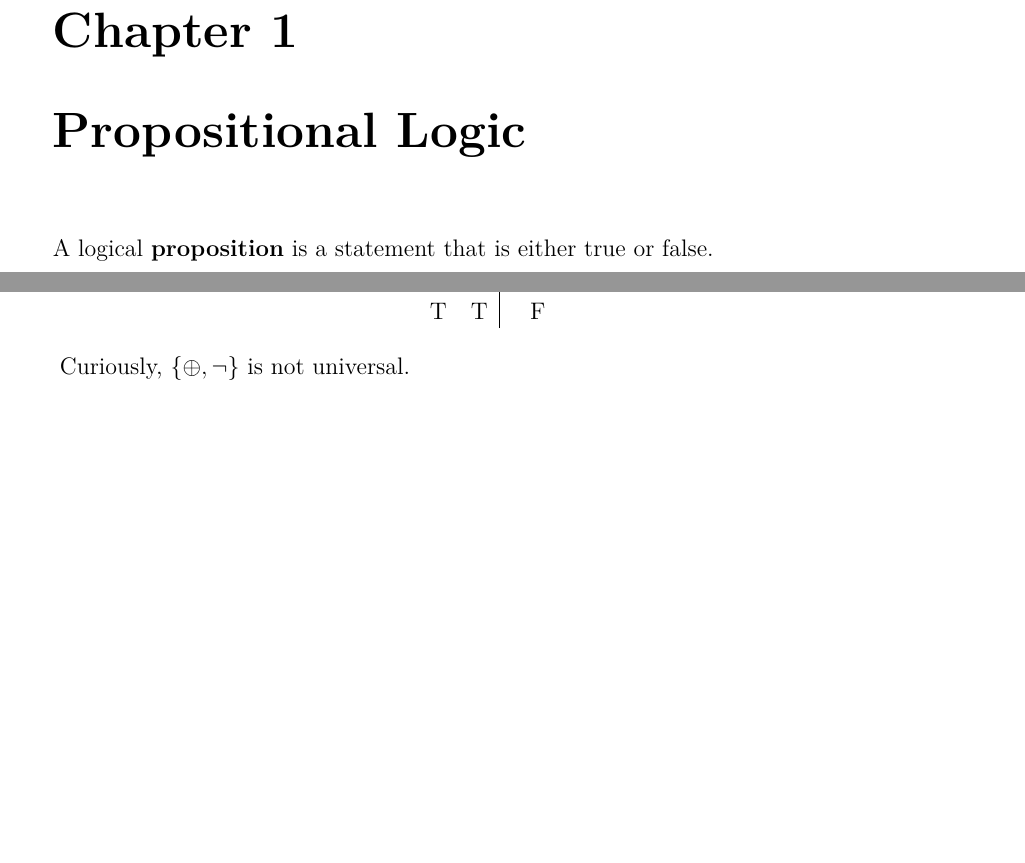
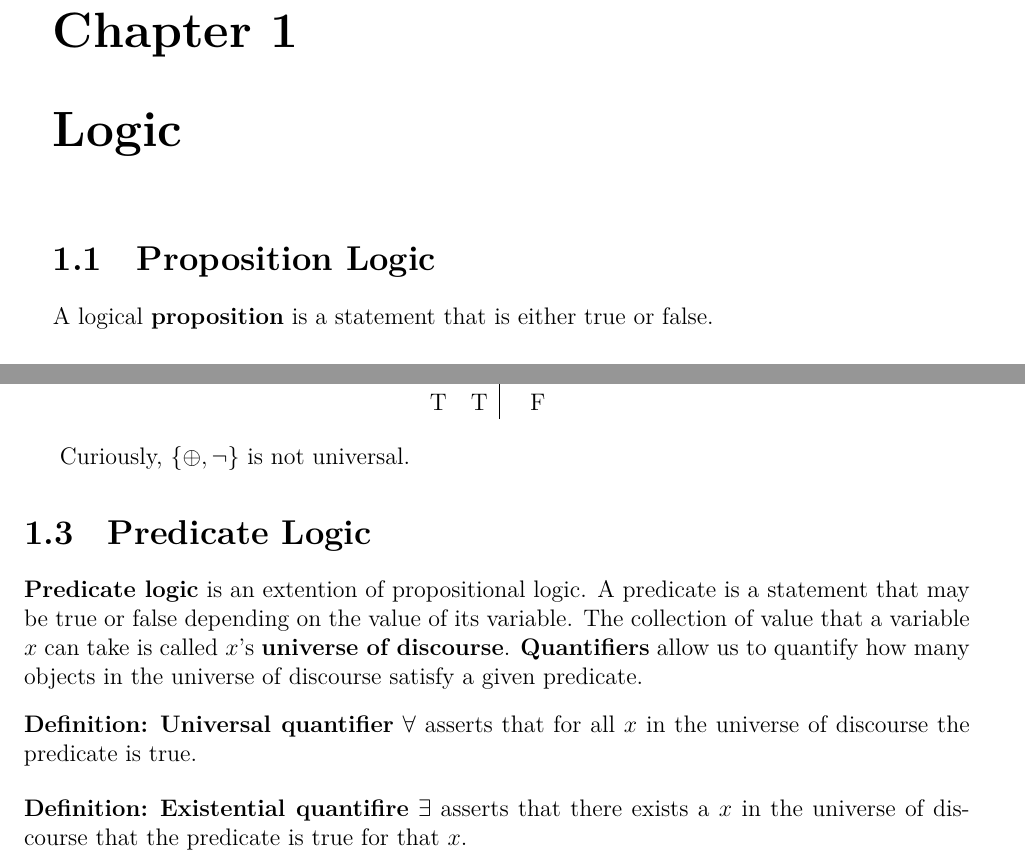
Before and after one commit to alxelr2014/Notes, a LaTeX book (main.tex, which reads Chapters/PropositionalLogic.tex): two parts of pages 3 and 4 of 4, joined at a grey line, cut so that both start at the same text, the shorter picture padded with empty space. The pictures show the PDF file main.pdf that the author committed with the source.

Commit message:
session 3

```diff
--- a/Chapters/PropositionalLogic.tex
+++ b/Chapters/PropositionalLogic.tex
@@ -1,4 +1,5 @@
-\chapter{Propositional Logic}
+\chapter{Logic}
+\section{Proposition Logic}
 \thispagestyle{headings}
 A logical \textbf{proposition} is a statement that is either true or false.
 \section{Operators}
@@ -58,3 +59,16 @@ Similary, \(\{\lor, \neg\}\) is functionally complete.
 \end{definition}
 
 Curiously, \(\{\xor, \neg\}\) is not universal.
+
+\section{Predicate Logic}
+\textbf{Predicate logic} is an extention of propositional logic. A predicate is a statement that may be true or false depending on the value of its variable.
+The collection of value that a variable \(x\) can take is called \(x\)'s \textbf{universe of discourse}.
+\textbf{Quantifiers} allow us to quantify how many objects in the universe of discourse satisfy a given predicate.
+
+\begin{definition}
+    \textbf{Universal quantifier} \(\forall\) asserts that for all \(x\) in the universe of discourse the predicate is true.
+\end{definition}
+
+\begin{definition}
+    \textbf{Existential quantifire} \(\exists\) asserts that there exists a \(x\) in the universe of discourse that the predicate is true for that \(x\).
+\end{definition}
```
Also changed, not shown: main.pdf, 8 other files.
